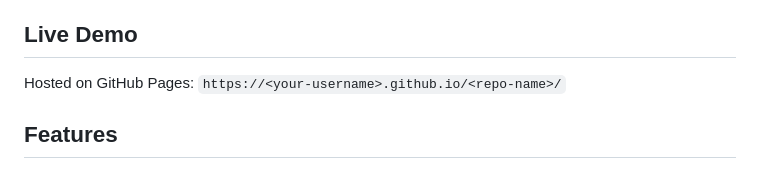
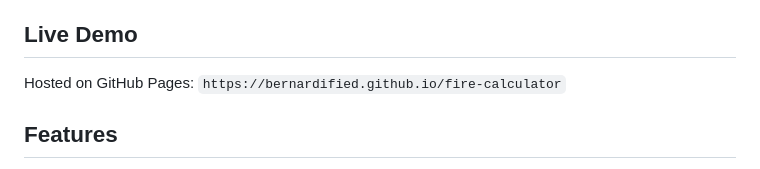
Before and after one commit to bernardified/fire-calculator, a Markdown page: README.md, the part around the change. Rendered like a GitHub page.

```diff
--- a/README.md
+++ b/README.md
@@ -4,7 +4,7 @@ An interactive, browser-based FIRE (Financial Independence, Retire Early) calcul
 
 ## Live Demo
 
-Hosted on GitHub Pages: `https://<your-username>.github.io/<repo-name>/`
+Hosted on GitHub Pages: `https://bernardified.github.io/fire-calculator`
 
 ## Features
 
```
